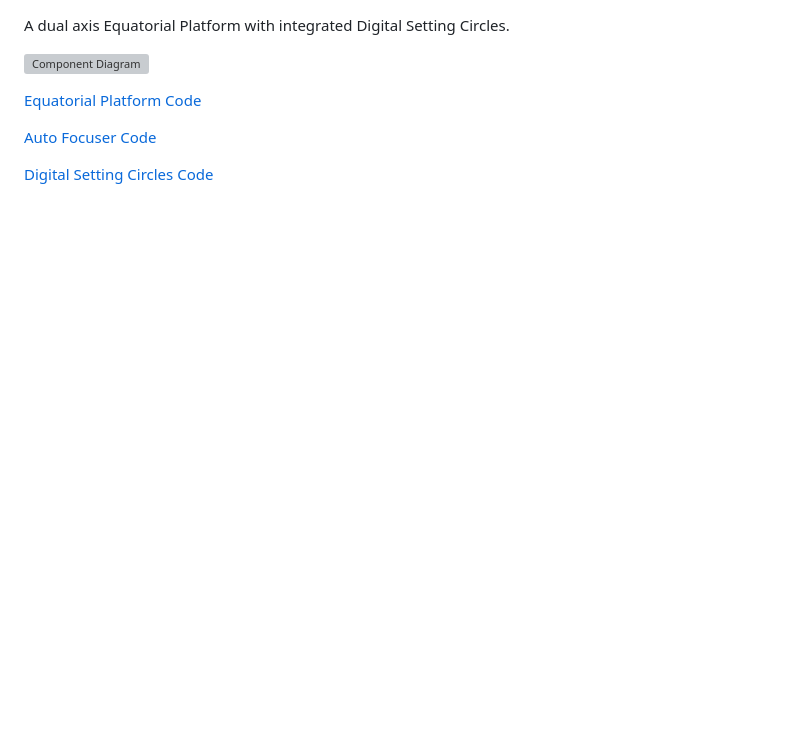
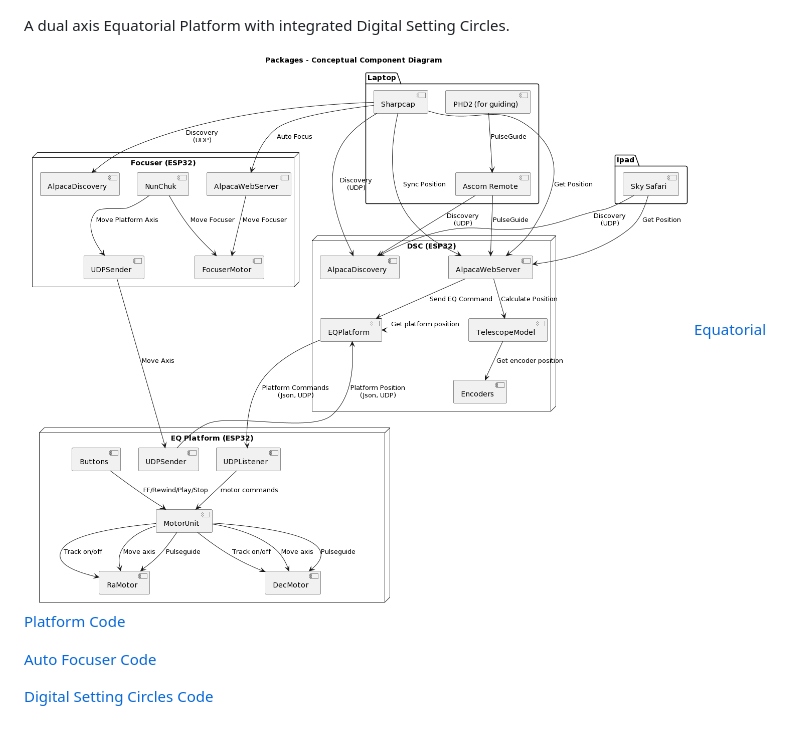
Before and after one commit to jacrify/FrankenDobDSC, a Markdown page: README.md, the part around the change printed below. Rendered like a GitHub page; pictures changed too: docs/diagrams/out/ComponentDiagram.png (added); blank space fills up the shorter version; grey boxes are pictures that could not be loaded.

Commit message:
Diagram stuff

```diff
--- a/README.md
+++ b/README.md
@@ -1,8 +1,7 @@
 A dual axis Equatorial Platform with integrated Digital Setting Circles.
 
 
-![Component Diagram](out/docs/diagrams/src/components/components.png)
-
+![Component Diagram](docs/diagrams/out/ComponentDiagram.png)
 [Equatorial Platform Code](https://github.com/jacrify/FrankenDobEquatorialPlatform)
 
 [Auto Focuser Code](https://github.com/jacrify/FrankenDobFocuser)
```
Also changed, not shown: other parts of README.md (+1 -1 lines), docs/diagrams/out/AlpacaDiscovery.png (added), docs/diagrams/src/components.png (added), 4 other files.
